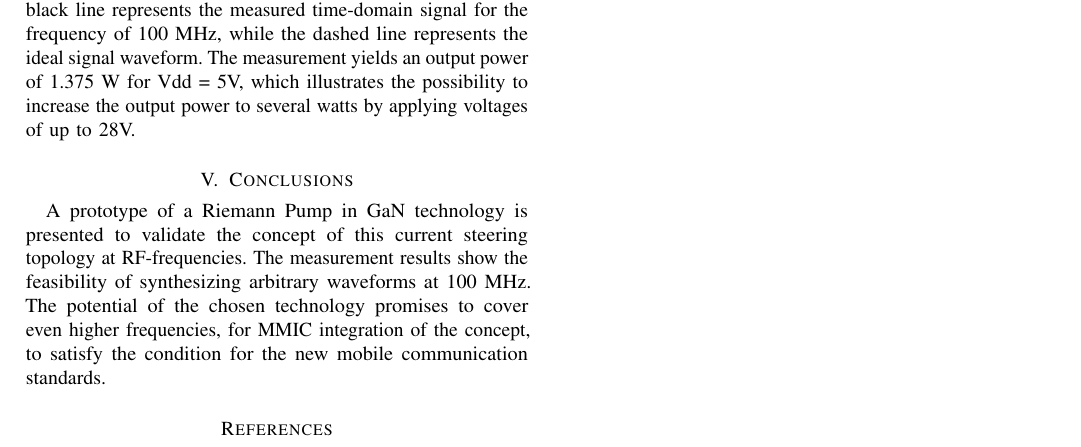
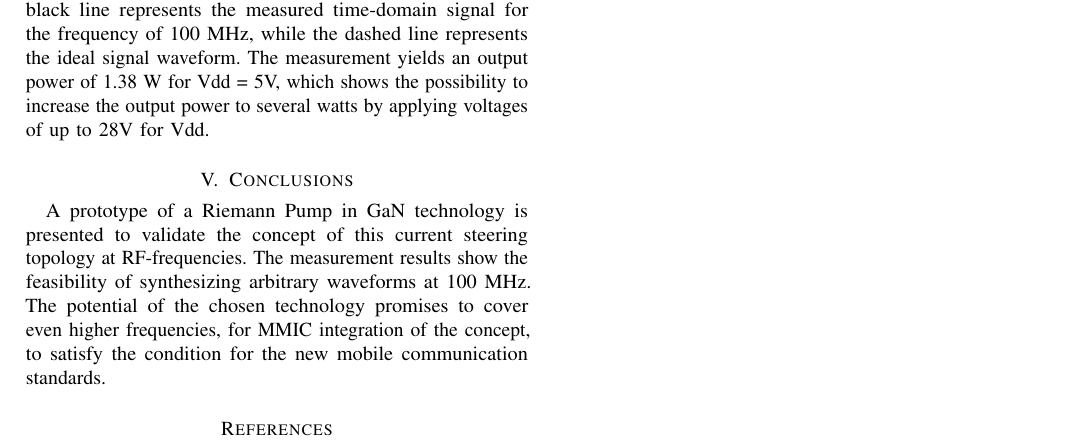
Before and after one commit to Vice88/MWCL, a LaTeX paper (mwcl_riemann_pump_main.tex): part of page 3 of 3, cut so that both start at the same text. Compiled offline with pdfLaTeX.

Commit message:
'autosaved_laptop'

```diff
--- a/mwcl_riemann_pump_main.tex
+++ b/mwcl_riemann_pump_main.tex
@@ -412,7 +412,7 @@ The slope $1 i_0$ is illustrated in Figure \ref{fig:meas_Output_CLoad_100M_1io_3
 %% !! corresponding simulation data !!
 
 The notations of both figures are the same, the solid black line represents the measured time-domain signal for the frequency of 100 MHz, while the dashed line represents the ideal signal waveform.
-The measurement yields an output power of 1.375 W for Vdd = 5V, which illustrates the possibility to increase the output power to several watts by applying voltages of up to 28V.
+The measurement yields an output power of 1.38 W for Vdd = 5V, which shows the possibility to increase the output power to several watts by applying voltages of up to 28V for Vdd.
 
 
 % ------------------------------------------------------------------------------
```
Also changed, not shown: mwcl_riemann_pump_main.pdf.
